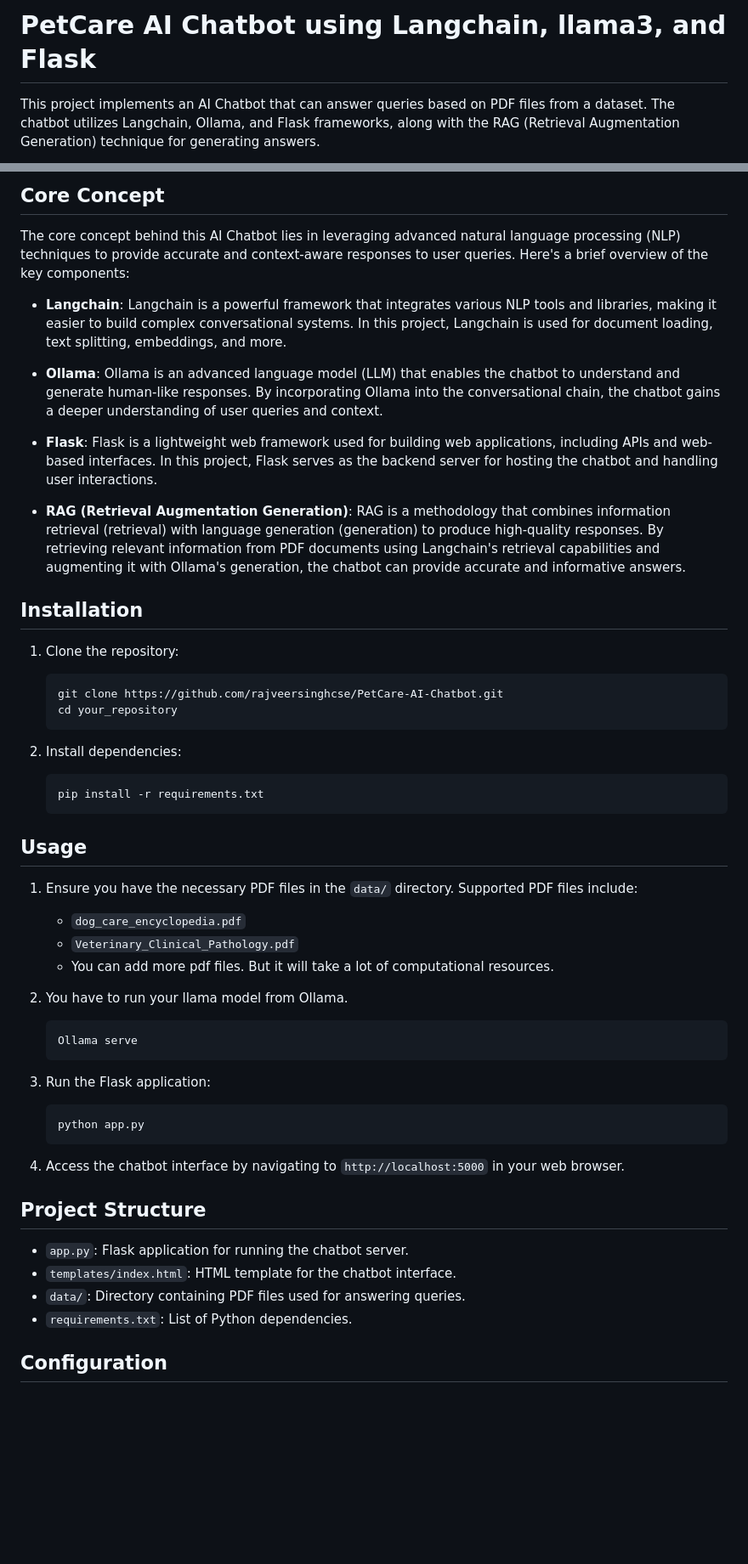
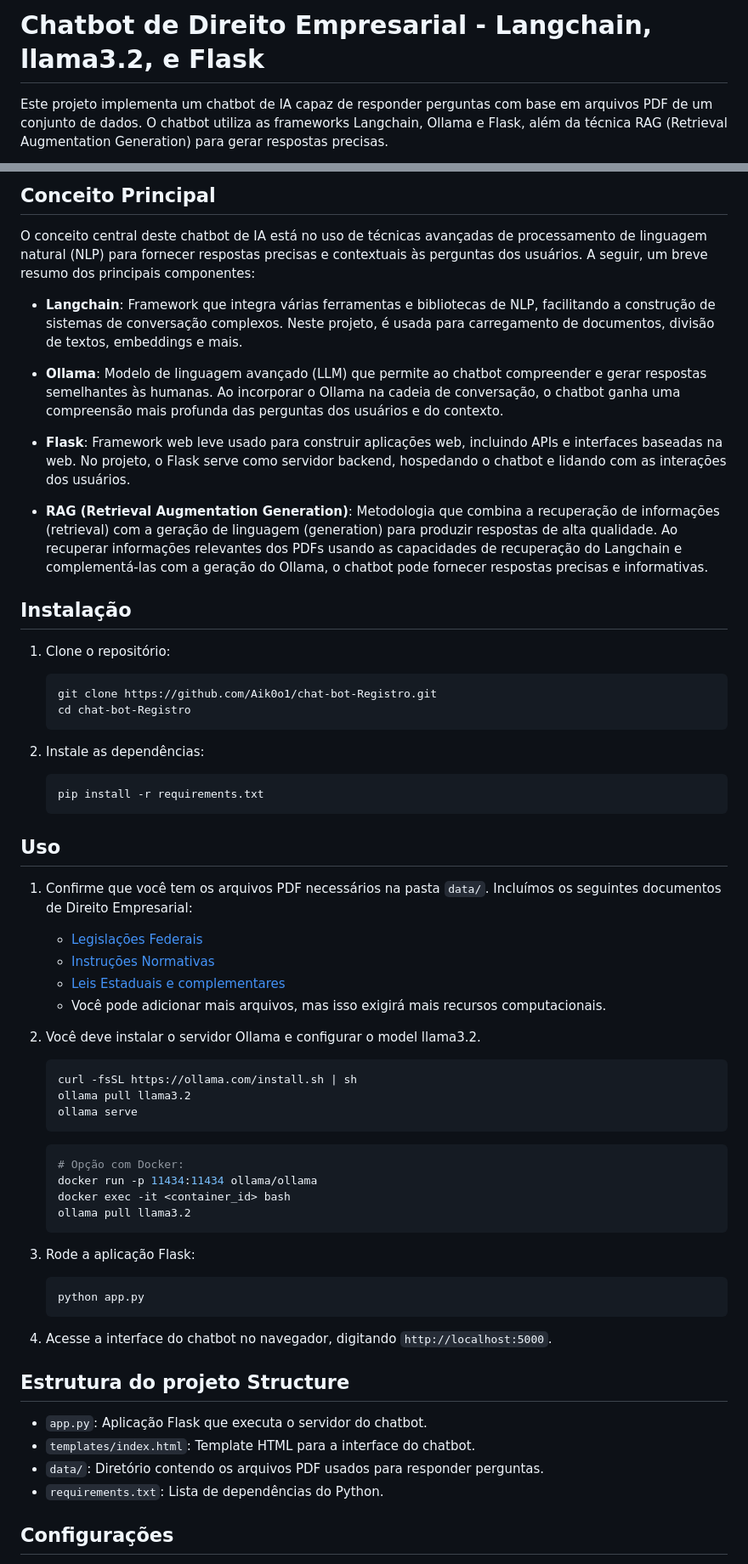
Before and after one commit to Aik0o1/chat-bot-Registro, a Markdown page: README.md, 2 parts joined by grey strips. Shown: that part at 85% size. Drawn GitHub-style; blank space fills up the shorter version.

````diff
--- a/README.md
+++ b/README.md
@@ -1,4 +1,4 @@
-# PetCare AI Chatbot using Langchain, llama3, and Flask
+# Chatbot de Direito Empresarial - Langchain, llama3.2, e Flask
 
-This project implements an AI Chatbot that can answer queries based on PDF files from a dataset. The chatbot utilizes Langchain, Ollama, and Flask frameworks, along with the RAG (Retrieval Augmentation Generation) technique for generating answers.
+Este projeto implementa um chatbot de IA capaz de responder perguntas com base em arquivos PDF de um conjunto de dados. O chatbot utiliza as frameworks Langchain, Ollama e Flask, além da técnica RAG (Retrieval Augmentation Generation) para gerar respostas precisas.
 
@@ -6,54 +6,65 @@ This project implements an AI Chatbot that can answer queries based on PDF files
 
-## Core Concept
+## Conceito Principal
 
-The core concept behind this AI Chatbot lies in leveraging advanced natural language processing (NLP) techniques to provide accurate and context-aware responses to user queries. Here's a brief overview of the key components:
+O conceito central deste chatbot de IA está no uso de técnicas avançadas de processamento de linguagem natural (NLP) para fornecer respostas precisas e contextuais às perguntas dos usuários. A seguir, um breve resumo dos principais componentes:
 
-- **Langchain**: Langchain is a powerful framework that integrates various NLP tools and libraries, making it easier to build complex conversational systems. In this project, Langchain is used for document loading, text splitting, embeddings, and more.
+- **Langchain**: Framework que integra várias ferramentas e bibliotecas de NLP, facilitando a construção de sistemas de conversação complexos. Neste projeto, é usada para carregamento de documentos, divisão de textos, embeddings e mais.
 
-- **Ollama**: Ollama is an advanced language model (LLM) that enables the chatbot to understand and generate human-like responses. By incorporating Ollama into the conversational chain, the chatbot gains a deeper understanding of user queries and context.
+- **Ollama**: Modelo de linguagem avançado (LLM) que permite ao chatbot compreender e gerar respostas semelhantes às humanas. Ao incorporar o Ollama na cadeia de conversação, o chatbot ganha uma compreensão mais profunda das perguntas dos usuários e do contexto.
 
-- **Flask**: Flask is a lightweight web framework used for building web applications, including APIs and web-based interfaces. In this project, Flask serves as the backend server for hosting the chatbot and handling user interactions.
+- **Flask**: Framework web leve usado para construir aplicações web, incluindo APIs e interfaces baseadas na web. No projeto, o Flask serve como servidor backend, hospedando o chatbot e lidando com as interações dos usuários.
 
-- **RAG (Retrieval Augmentation Generation)**: RAG is a methodology that combines information retrieval (retrieval) with language generation (generation) to produce high-quality responses. By retrieving relevant information from PDF documents using Langchain's retrieval capabilities and augmenting it with Ollama's generation, the chatbot can provide accurate and informative answers.
+- **RAG (Retrieval Augmentation Generation)**: Metodologia que combina a recuperação de informações (retrieval) com a geração de linguagem (generation) para produzir respostas de alta qualidade. Ao recuperar informações relevantes dos PDFs usando as capacidades de recuperação do Langchain e complementá-las com a geração do Ollama, o chatbot pode fornecer respostas precisas e informativas.
 
-## Installation
+## Instalação
 
-1. Clone the repository:
+1. Clone o repositório:
    ```bash
-   git clone https://github.com/rajveersinghcse/PetCare-AI-Chatbot.git
-   cd your_repository
+   git clone https://github.com/Aik0o1/chat-bot-Registro.git
+   cd chat-bot-Registro
    ```
 
-2. Install dependencies:
+2. Instale as dependências:
    ```bash
    pip install -r requirements.txt
    ```
 
-## Usage
+## Uso
 
-1. Ensure you have the necessary PDF files in the `data/` directory. Supported PDF files include:
-   - `dog_care_encyclopedia.pdf`
-   - `Veterinary_Clinical_Pathology.pdf`
-   - You can add more pdf files. But it will take a lot of computational resources.
+1. Confirme que você tem os arquivos PDF necessários na pasta `data/`. Incluímos os seguintes documentos de Direito Empresarial:
+   - [Legislações Federais](https://www.gov.br/empresas-e-negocios/pt-br/drei/legislacao/legislacoes-federais)
+   - [Instruções Normativas](https://www.gov.br/empresas-e-negocios/pt-br/drei/legislacao/instrucoes-normativas)
+   - [Leis Estaduais e complementares](https://www.piauidigital.pi.gov.br/home/legislacao/)
+   - Você pode adicionar mais arquivos, mas isso exigirá mais recursos computacionais.
 
-2. You have to run your llama model from Ollama.
+2. Você deve instalar o servidor Ollama e configurar o model llama3.2.
    ```bash
-   Ollama serve
+   curl -fsSL https://ollama.com/install.sh | sh
+   ollama pull llama3.2
+   ollama serve
    ```
 
-4. Run the Flask application:
+   ```bash
+   # Opção com Docker:
+   docker run -p 11434:11434 ollama/ollama
+   docker exec -it <container_id> bash
+   ollama pull llama3.2
+   ```
+
+
+4. Rode a aplicação Flask:
    ```bash
    python app.py
    ```
 
-5. Access the chatbot interface by navigating to `http://localhost:5000` in your web browser.
+5. Acesse a interface do chatbot no navegador, digitando `http://localhost:5000`.
 
-## Project Structure
+## Estrutura do projeto Structure
 
-- `app.py`: Flask application for running the chatbot server.
-- `templates/index.html`: HTML template for the chatbot interface.
-- `data/`: Directory containing PDF files used for answering queries.
-- `requirements.txt`: List of Python dependencies.
+- `app.py`: Aplicação Flask que executa o servidor do chatbot.
+- `templates/index.html`: Template HTML para a interface do chatbot.
+- `data/`: Diretório contendo os arquivos PDF usados para responder perguntas.
+- `requirements.txt`: Lista de dependências do Python.
 
-## Configuration
+## Configurações
 
````
Also changed, not shown: other parts of README.md (+11 -16 lines).
